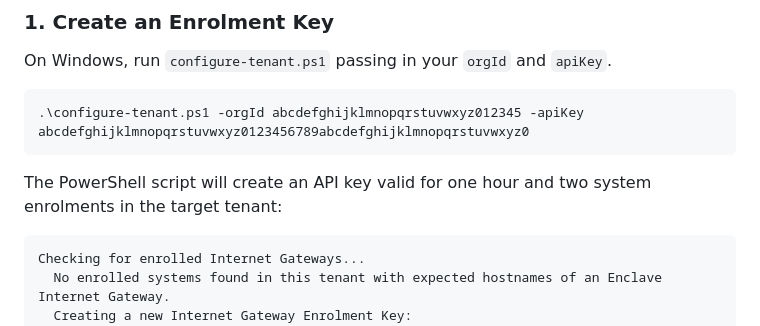
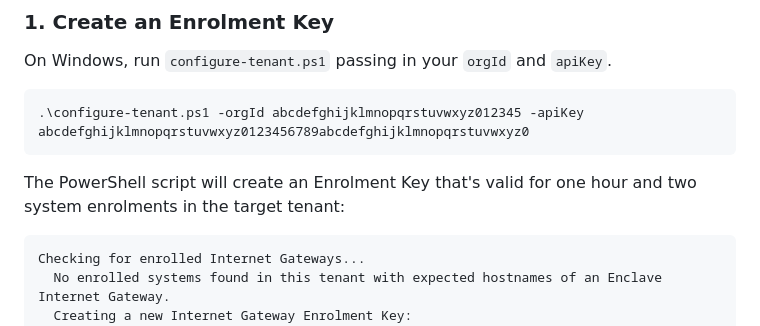
Before and after one commit to enclave-networks/internet-gateway, a Markdown page: README.md, the part around the change. Rendered like a GitHub page.

````diff
--- a/README.md
+++ b/README.md
@@ -55,7 +55,7 @@ On Windows, run `configure-tenant.ps1` passing in your `orgId` and `apiKey`.
 .\configure-tenant.ps1 -orgId abcdefghijklmnopqrstuvwxyz012345 -apiKey abcdefghijklmnopqrstuvwxyz0123456789abcdefghijklmnopqrstuvwxyz0
 ```
 
-The PowerShell script will create an API key valid for one hour and two system enrolments in the target tenant:
+The PowerShell script will create an Enrolment Key that's valid for one hour and two system enrolments in the target tenant:
 
 ```
 Checking for enrolled Internet Gateways...
````
